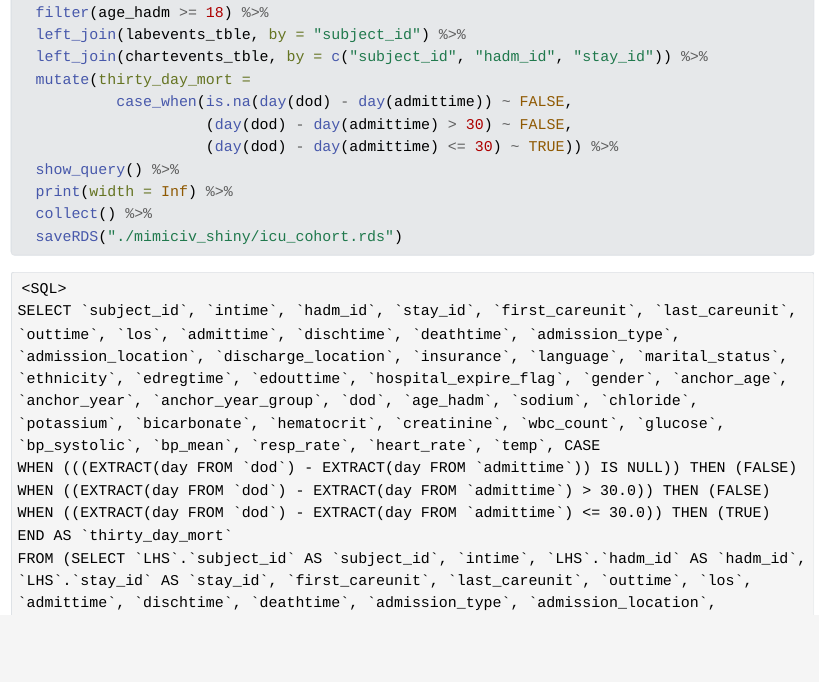
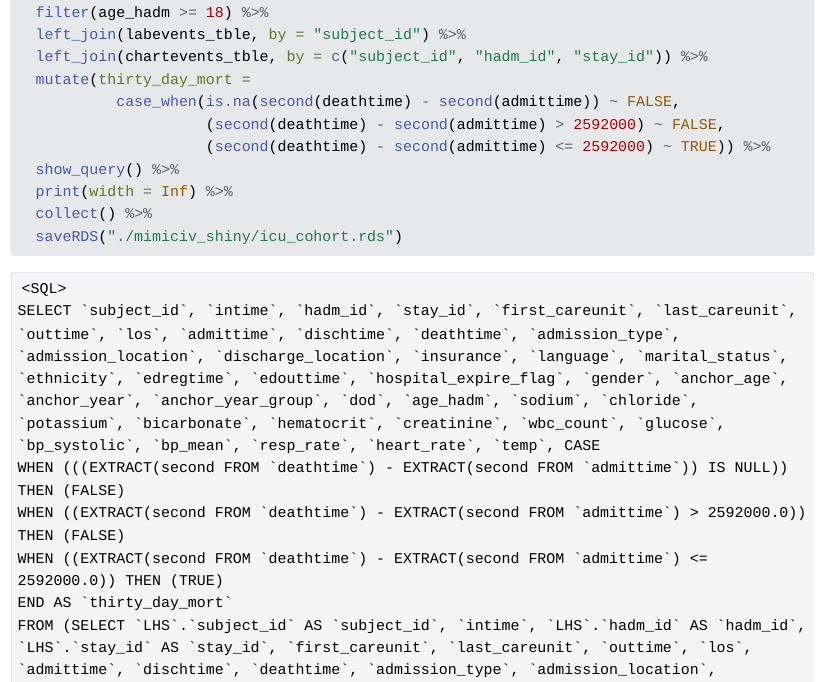
Before and after one commit to sylviahwang/biostat-203b-2023-winter, a Quarto document (hw3/hw3.qmd): the page in a window 1100 px wide, from 14080 px down. The pictures show the output file hw3/hw3.html that the author committed with the source, opened offline; Quarto's library style sheets are replaced by a plain one without menus.

Commit message:
hw3 v5. trivial change in 30-day mortality definition

```diff
--- a/hw3/hw3.qmd
+++ b/hw3/hw3.qmd
@@ -196,9 +196,9 @@ icu_cohort <- icustays_tble %>%
   left_join(labevents_tble, by = "subject_id") %>%
   left_join(chartevents_tble, by = c("subject_id", "hadm_id", "stay_id")) %>%
   mutate(thirty_day_mort =
-           case_when(is.na(day(dod) - day(admittime)) ~ FALSE,
-                     (day(dod) - day(admittime) > 30) ~ FALSE,
-                     (day(dod) - day(admittime) <= 30) ~ TRUE)) %>%
+           case_when(is.na(second(deathtime) - second(admittime)) ~ FALSE,
+                     (second(deathtime) - second(admittime) > 2592000) ~ FALSE,
+                     (second(deathtime) - second(admittime) <= 2592000) ~ TRUE)) %>%
   show_query() %>%
   print(width = Inf) %>%
   collect() %>%
```
Also changed, not shown: hw3/hw3.html.
